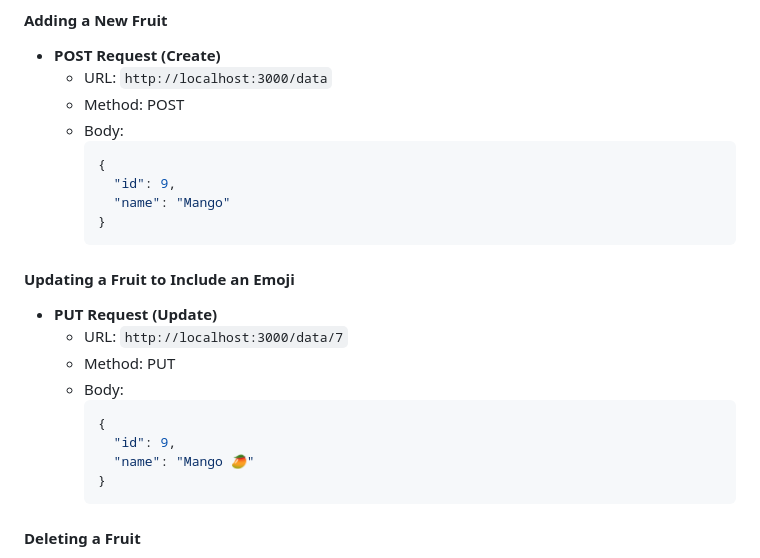
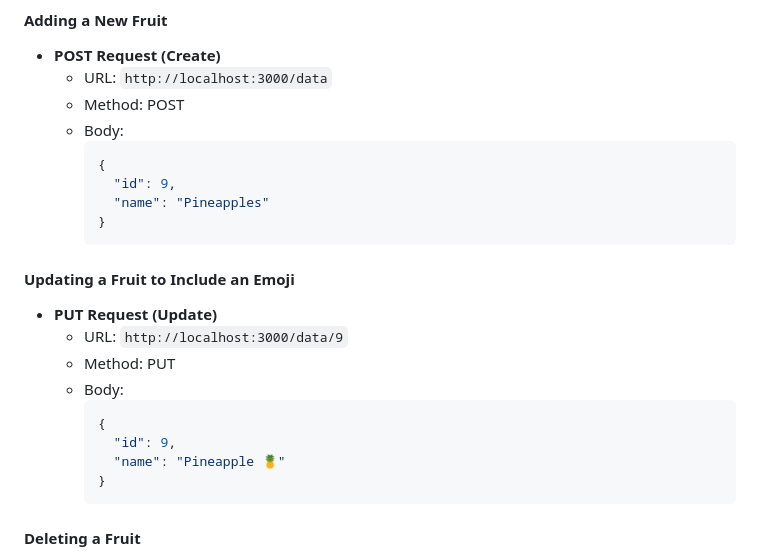
Before and after one commit to Harjot-15/Lab-3-JS-Frameworks, a Markdown page: README.md, the part around the change. Drawn GitHub-style.

````diff
--- a/README.md
+++ b/README.md
@@ -124,20 +124,20 @@ Postman is a powerful tool used to test APIs by making HTTP requests. Use Postma
     ```json
     {
       "id": 9,
-      "name": "Mango"
+      "name": "Pineapples"
     }
     ```
 
 #### Updating a Fruit to Include an Emoji
 
 - **PUT Request (Update)**
-  - URL: `http://localhost:3000/data/7`
+  - URL: `http://localhost:3000/data/9`
   - Method: PUT
   - Body:
     ```json
     {
       "id": 9,
-      "name": "Mango 🥭"
+      "name": "Pineapple 🍍"
     }
     ```
 
````
